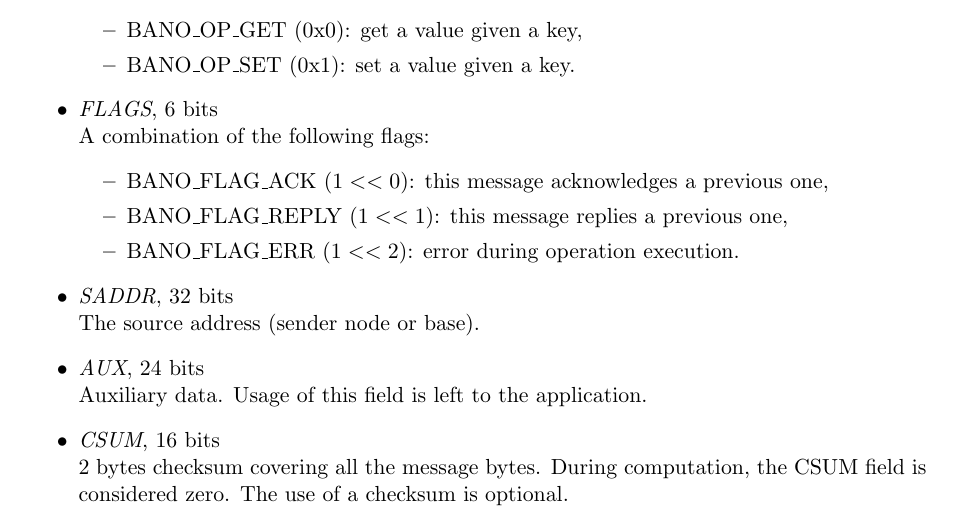
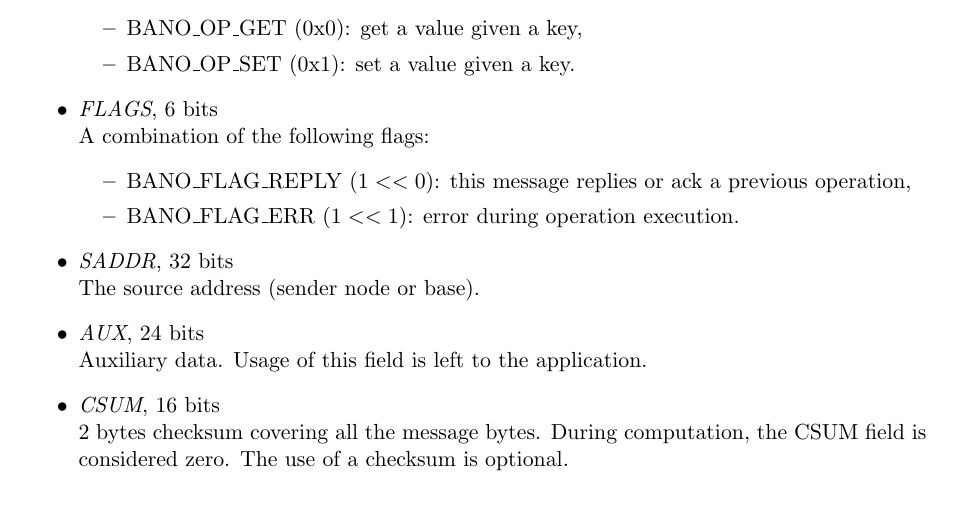
Before and after one commit to texane/bano, a LaTeX document (doc/protocol/tex/main.tex): part of page 4 of 8, cut so that both start at the same text. Compiled offline with pdfLaTeX.

Commit message:
[ update ] BANO_FLAG_REPLY

```diff
--- a/doc/protocol/tex/main.tex
+++ b/doc/protocol/tex/main.tex
@@ -130,9 +130,9 @@ One of the following message operation:
 \item \textit{FLAGS}, 6 bits\\
 A combination of the following flags:
 \begin{itemize}
-\item BANO\_FLAG\_ACK ($1<<0$): this message acknowledges a previous one,
-\item BANO\_FLAG\_REPLY ($1<<1$): this message replies a previous one,
-\item BANO\_FLAG\_ERR ($1<<2$): error during operation execution.
+\item BANO\_FLAG\_REPLY ($1<<0$): this message replies or ack a
+previous operation,
+\item BANO\_FLAG\_ERR ($1<<1$): error during operation execution.
 \end{itemize}
 \item \textit{SADDR}, 32 bits\\
 The source address (sender node or base).
```
Also changed, not shown: doc/node_sdk/main.tex (+1 -1 lines), doc/node_sdk/main.pdf, doc/protocol/tex/main.pdf, 2 other files.
